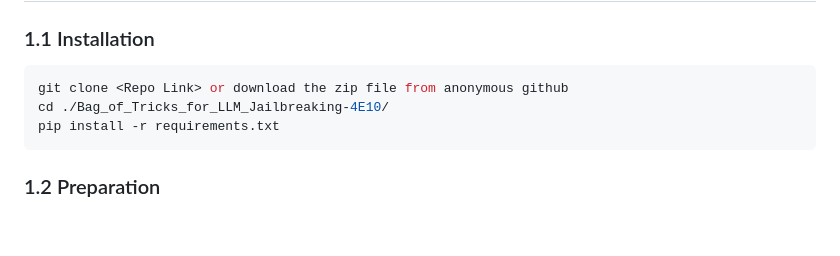
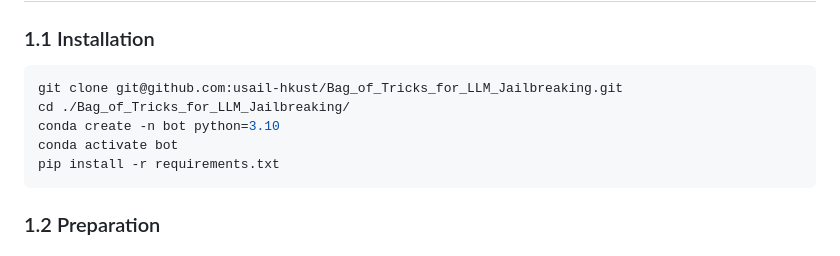
Before and after one commit to usail-hkust/JailTrickBench, a Markdown page: README.md, the part around the change. GitHub-like rendering; blank space fills up the shorter version.

````diff
--- a/README.md
+++ b/README.md
@@ -26,8 +26,10 @@
 ### 1.1 Installation
 
 ```bash
-git clone <Repo Link> or download the zip file from anonymous github
-cd ./Bag_of_Tricks_for_LLM_Jailbreaking-4E10/
+git clone git@github.com:usail-hkust/Bag_of_Tricks_for_LLM_Jailbreaking.git
+cd ./Bag_of_Tricks_for_LLM_Jailbreaking/
+conda create -n bot python=3.10
+conda activate bot
 pip install -r requirements.txt
 ```
 
````
